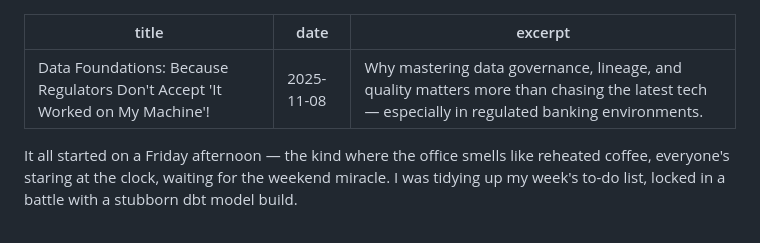
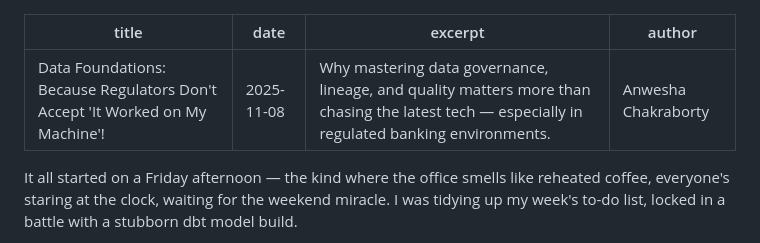
Before and after one commit to ac6596/Anwesha.Me, a Markdown page: posts/data-foundation.md, the part around the change. Rendered like a GitHub page.

```diff
--- a/posts/data-foundation.md
+++ b/posts/data-foundation.md
@@ -2,6 +2,7 @@
 title: "Data Foundations: Because Regulators Don't Accept 'It Worked on My Machine'!"
 date: 2025-11-08
 excerpt: Why mastering data governance, lineage, and quality matters more than chasing the latest tech — especially in regulated banking environments.
+author: Anwesha Chakraborty
 ---
 
 It all started on a Friday afternoon — the kind where the office smells like reheated coffee, everyone's staring at the clock, waiting for the weekend miracle. I was tidying up my week's to-do list, locked in a battle with a stubborn dbt model build.
```
Also changed, not shown: posts/website-dev.md (added, +92 -0 lines).
